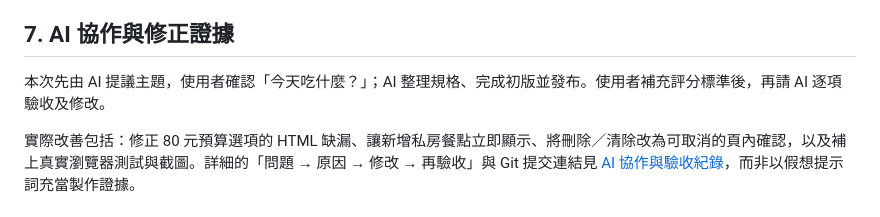
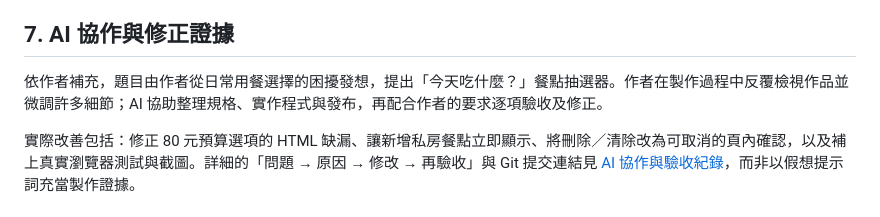
Before and after one commit to Wongbenben/what-to-eat, a Markdown page: 規格書.md, the part around the change. Rendered like a GitHub page.

Commit message:
Align specification collaboration summary with author clarification

```diff
--- a/規格書.md
+++ b/規格書.md
@@ -78,7 +78,7 @@
 
 ## 7. AI 協作與修正證據
 
-本次先由 AI 提議主題，使用者確認「今天吃什麼？」；AI 整理規格、完成初版並發布。使用者補充評分標準後，再請 AI 逐項驗收及修改。
+依作者補充，題目由作者從日常用餐選擇的困擾發想，提出「今天吃什麼？」餐點抽選器。作者在製作過程中反覆檢視作品並微調許多細節；AI 協助整理規格、實作程式與發布，再配合作者的要求逐項驗收及修正。
 
 實際改善包括：修正 80 元預算選項的 HTML 缺漏、讓新增私房餐點立即顯示、將刪除／清除改為可取消的頁內確認，以及補上真實瀏覽器測試與截圖。詳細的「問題 → 原因 → 修改 → 再驗收」與 Git 提交連結見 [AI 協作與驗收紀錄](./AI協作與驗收紀錄.md)，而非以假想提示詞充當製作證據。
 
```
